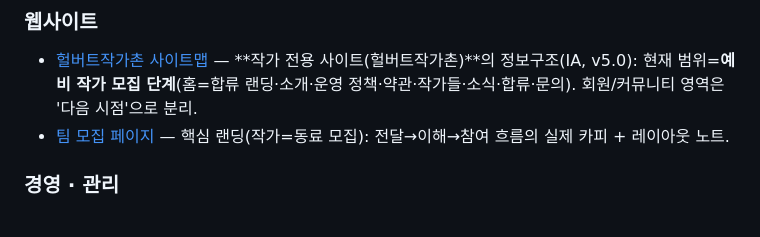
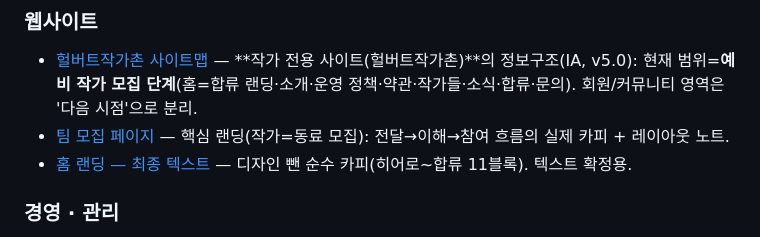
Before and after one commit to dokkaebimarketing1-lang/Hulbert-General-Store, a Markdown page: README.md, the part around the change. Rendered like a GitHub page.

```diff
--- a/README.md
+++ b/README.md
@@ -30,6 +30,7 @@
 ### 웹사이트
 - [헐버트작가촌 사이트맵](docs/홈페이지-사이트맵.md) — **작가 전용 사이트(헐버트작가촌)**의 정보구조(IA, v5.0): 현재 범위=**예비 작가 모집 단계**(홈=합류 랜딩·소개·운영 정책·약관·작가들·소식·합류·문의). 회원/커뮤니티 영역은 '다음 시점'으로 분리.
 - [팀 모집 페이지](docs/팀모집-페이지.md) — 핵심 랜딩(작가=동료 모집): 전달→이해→참여 흐름의 실제 카피 + 레이아웃 노트.
+- [홈 랜딩 — 최종 텍스트](docs/홈-랜딩-카피.md) — 디자인 뺀 순수 카피(히어로~합류 11블록). 텍스트 확정용.
 
 ### 경영 · 관리
 - [사업계획서](docs/사업계획서.md) — 지원사업용 사업계획서 + 손익분기 재무 모델.
```
Also changed, not shown: docs/홈-랜딩-카피.md (added, +129 -0 lines).
